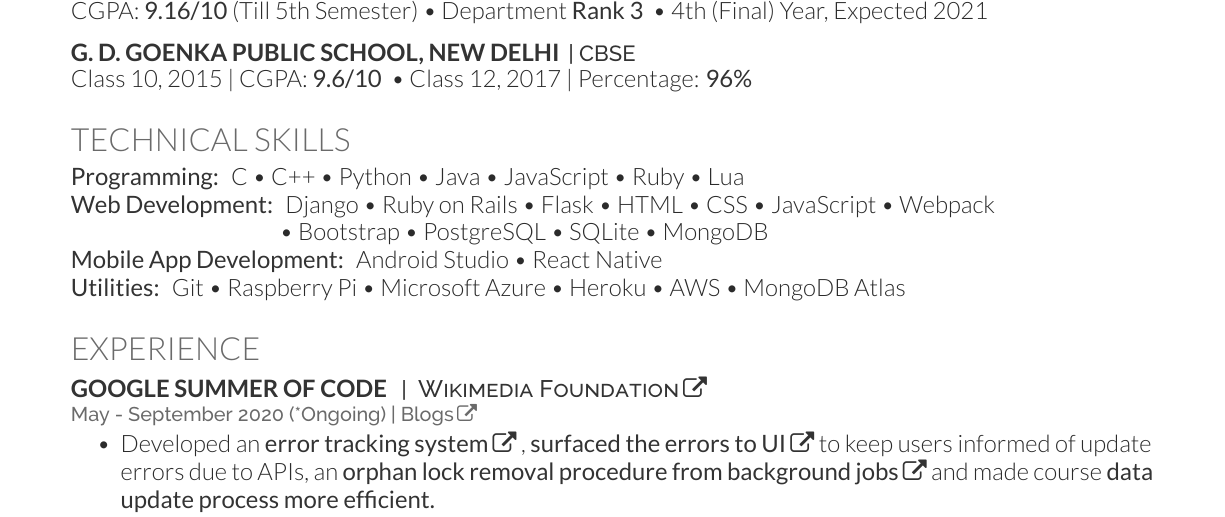
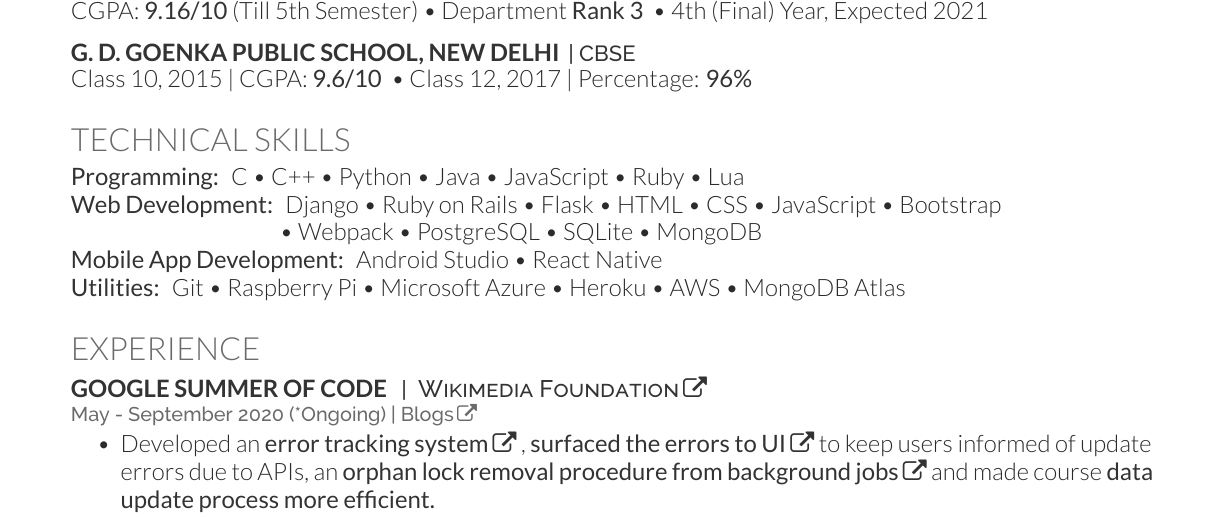
Before and after one commit to shashwatkathuria/Resume, a LaTeX CV (main.tex): part of page 1 of 2, cut so that both start at the same text. Compiled offline with XeLaTeX.

Commit message:
Updated resume.

```diff
--- a/main.tex
+++ b/main.tex
@@ -115,7 +115,7 @@
 JavaScript \textbullet{} Ruby \textbullet{} Lua \\
 
 \custombold{Web Development:} Django \textbullet{} Ruby on Rails \textbullet{} Flask \textbullet{}
- HTML \textbullet{} CSS \textbullet{} JavaScript \textbullet{} Webpack \\ \hspace{36mm} \textbullet{} Bootstrap \textbullet{} PostgreSQL \textbullet{} SQLite \textbullet{} MongoDB \\
+ HTML \textbullet{} CSS \textbullet{} JavaScript \textbullet{} Bootstrap \\ \hspace{36mm} \textbullet{} Webpack \textbullet{} PostgreSQL \textbullet{} SQLite \textbullet{} MongoDB \\
 
 \custombold{Mobile App Development:} Android Studio \textbullet{} React Native \\
 
```
Also changed, not shown: Resume.pdf.
